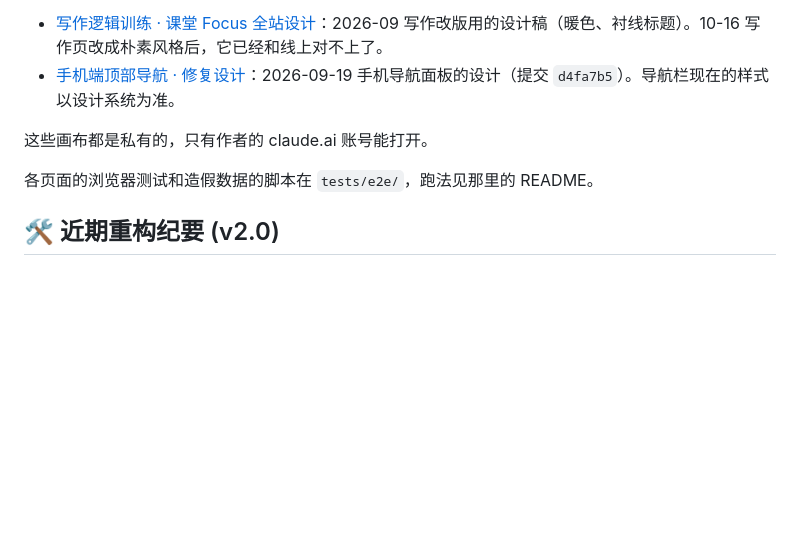
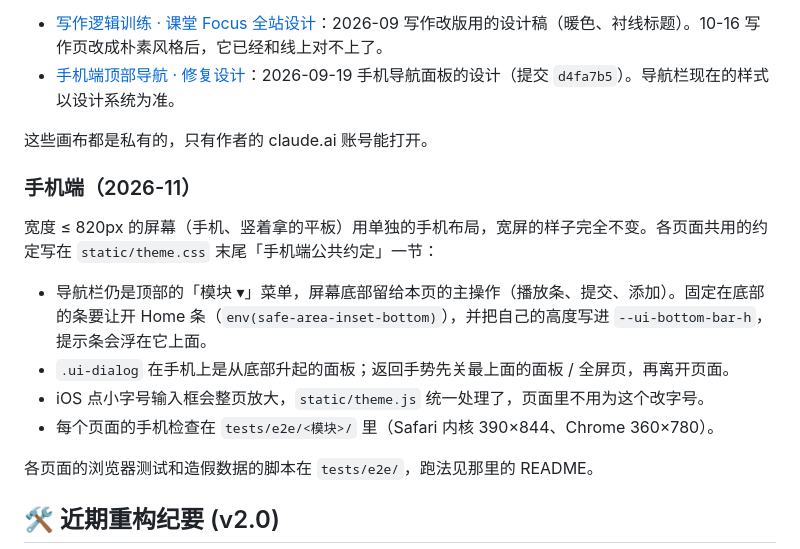
Before and after one commit to XSTONEX/ielts-speaking-audiogen, a Markdown page: README.md, the part around the change. GitHub-like rendering; blank space fills up the shorter version.

Commit message:
docs: README notes on the phone layout
Co-Authored-By: Claude Opus 5.5 <noreply@anthropic.com>

```diff
--- a/README.md
+++ b/README.md
@@ -100,6 +100,15 @@
 
 这些画布都是私有的，只有作者的 claude.ai 账号能打开。
 
+### 手机端（2026-11）
+
+宽度 ≤ 820px 的屏幕（手机、竖着拿的平板）用单独的手机布局，宽屏的样子完全不变。各页面共用的约定写在 `static/theme.css` 末尾「手机端公共约定」一节：
+
+* 导航栏仍是顶部的「模块 ▾」菜单，屏幕底部留给本页的主操作（播放条、提交、添加）。固定在底部的条要让开 Home 条（`env(safe-area-inset-bottom)`），并把自己的高度写进 `--ui-bottom-bar-h`，提示条会浮在它上面。
+* `.ui-dialog` 在手机上是从底部升起的面板；返回手势先关最上面的面板 / 全屏页，再离开页面。
+* iOS 点小字号输入框会整页放大，`static/theme.js` 统一处理了，页面里不用为这个改字号。
+* 每个页面的手机检查在 `tests/e2e/<模块>/` 里（Safari 内核 390×844、Chrome 360×780）。
+
 各页面的浏览器测试和造假数据的脚本在 `tests/e2e/`，跑法见那里的 README。
 
 ## 🛠️ 近期重构纪要 (v2.0)
```
